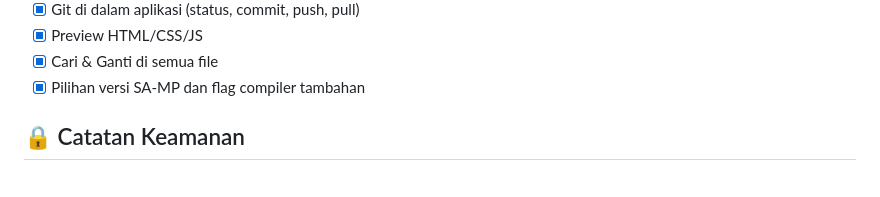
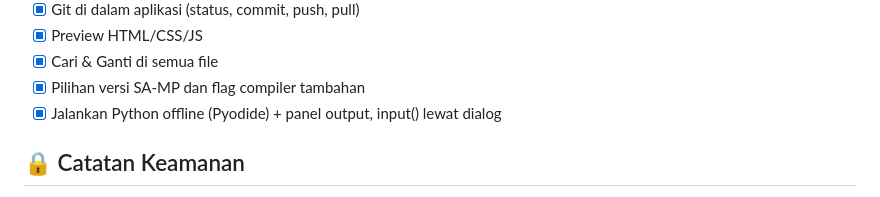
Before and after one commit to Julakk/PawnStudio, a Markdown page: README.md, the part around the change. Drawn GitHub-style.

Commit message:
README: tambah Python di roadmap

```diff
--- a/README.md
+++ b/README.md
@@ -97,6 +97,7 @@ APK di-build otomatis lewat GitHub Actions tiap kali push ke branch `main`. Hasi
 - [x] Preview HTML/CSS/JS
 - [x] Cari & Ganti di semua file
 - [x] Pilihan versi SA-MP dan flag compiler tambahan
+- [x] Jalankan Python offline (Pyodide) + panel output, input() lewat dialog
 
 ## 🔒 Catatan Keamanan
 
```
